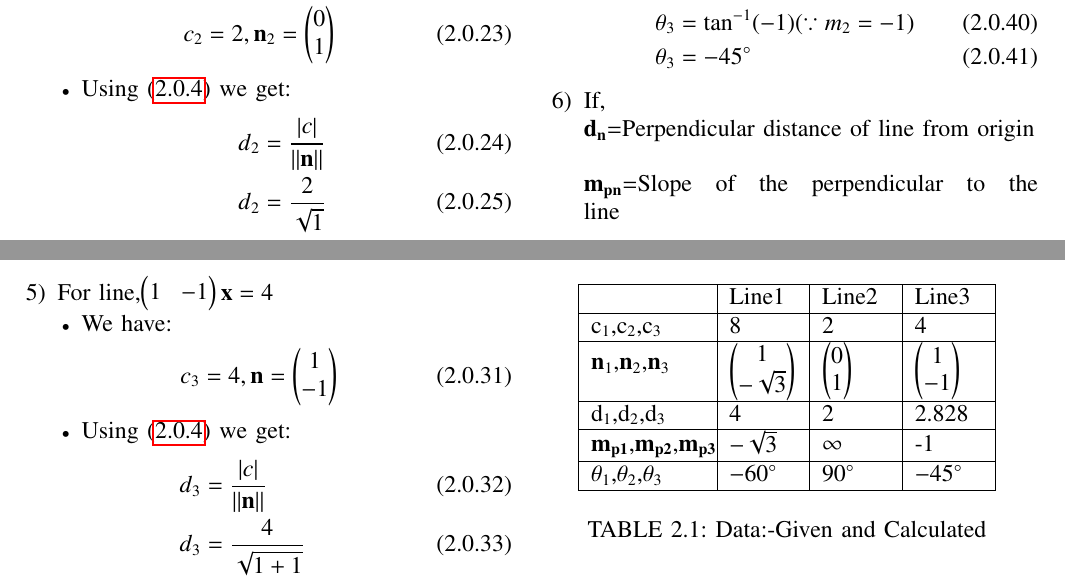
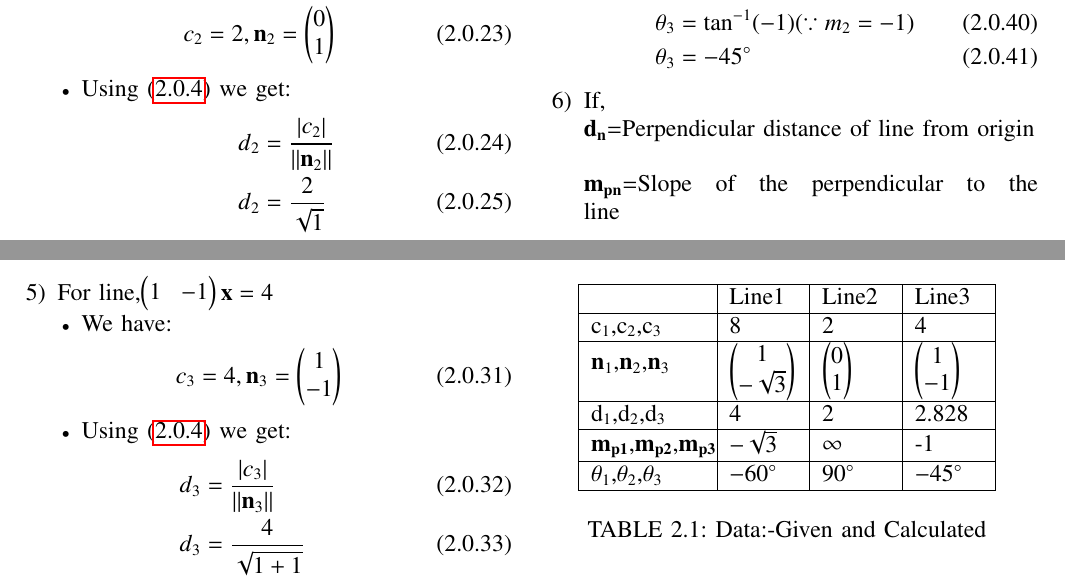
Before and after one commit to unnatigupta2320/Assignment_4, a LaTeX problem sheet (ASSIGNMENT-4.tex): two parts of page 2 of 3, joined at a grey line, cut so that both start at the same text. Compiled offline with pdfLaTeX.

Commit message:
Assignment4

```diff
--- a/ASSIGNMENT-4.tex
+++ b/ASSIGNMENT-4.tex
@@ -236,7 +236,7 @@ d\textsubscript{1}&=\frac{8}{2}=4\text{ units}
 \end{align}
 \item Using \eqref{eqA} we get:
 \begin{align}
-d\textsubscript{2}&=\frac { \left| c \right| }{\norm{\vec{n}}}
+d\textsubscript{2}&=\frac { \left| c\textsubscript{2} \right| }{\norm{\vec{n\textsubscript{2}}}}
 \\
 d\textsubscript{2}&=\frac{2}{\sqrt{1}}
 \\
@@ -259,11 +259,11 @@ d\textsubscript{2}&=2 \text{ units}
 \begin{itemize}
 \item We have:
 \begin{align}
- c\textsubscript{3}=4 ,{\vec{n}}=\myvec{1\\-1}
+ c\textsubscript{3}=4 ,{\vec{n\textsubscript{3}}}=\myvec{1\\-1}
 \end{align}
 \item Using \eqref{eqA} we get:
 \begin{align}
-d\textsubscript{3}&=\frac { \left| c \right| }{\norm{\vec{n}}}
+d\textsubscript{3}&=\frac { \left| c\textsubscript{3}\right| }{\norm{\vec{n\textsubscript{3}}}}
 \\
 d\textsubscript{3}&=\frac{4}{\sqrt{1+1}}
 \\
```
Also changed, not shown: Assignment4.pdf, ASSIGNMENT-4.tex (2 more changed lines).
